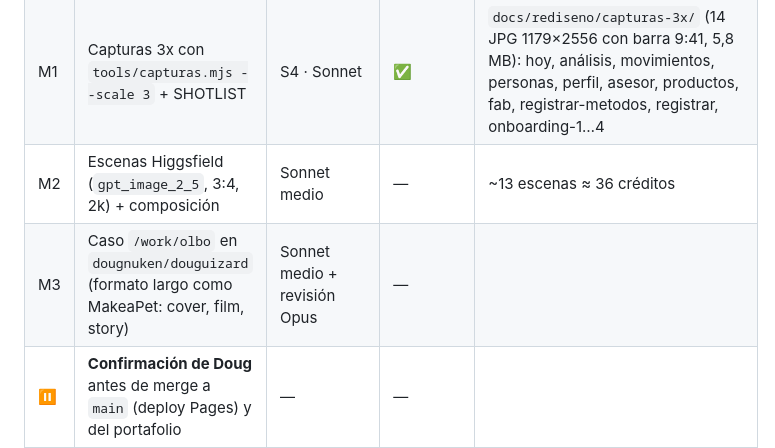
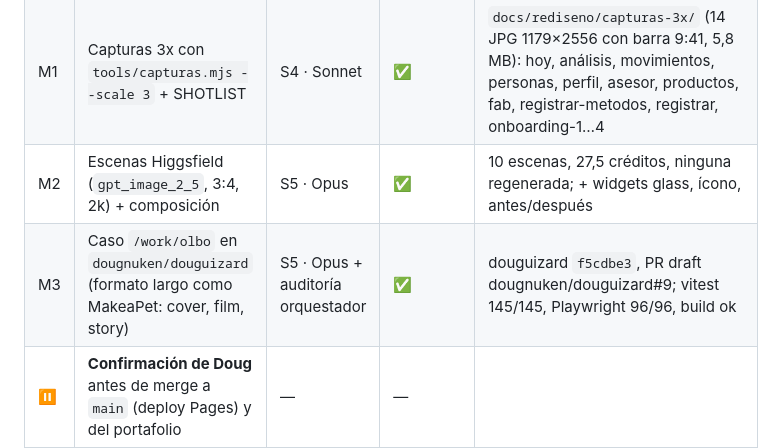
Before and after one commit to dougnuken/bolsillo, a Markdown page: docs/rediseno/ESTADO.md, the part around the change. Rendered like a GitHub page.

Commit message:
docs(rediseno): mockups y caso de portafolio listos (S5)
Co-Authored-By: Claude Opus 5.5 <noreply@anthropic.com>
Claude-Session: https://claude.ai/code/session_01E92tmu2bpitdqWHvLge2ex

```diff
--- a/docs/rediseno/ESTADO.md
+++ b/docs/rediseno/ESTADO.md
@@ -21,8 +21,8 @@
 | F7 | Íconos, manifest, limpieza | S4 · Sonnet | ✅ | `77b37af` — íconos Anillo y centro (PNG desde el SVG), manifest `#F0EFF2`, fuera Plus Jakarta/Space Grotesk/Inter, `img/brand-3d|empty-states|tex|onboarding`, `--nav-h-min` y tokens/reglas muertas; CLAUDE.md §2/§4/§5/§10 |
 | QA | Verificación final (tests, CSP, AA, 390 px, capturas antes/después) | Sonnet medio | ✅ | `267401f` — sin desborde, consola ni CSP; AA en estados y tarjeta lila; Guardar opaco. Pendientes menores: `.cat-ord-btn` 44×34, toast del onboarding sobre Continuar, dock/FAB ~2 px |
 | M1 | Capturas 3x con `tools/capturas.mjs --scale 3` + SHOTLIST | S4 · Sonnet | ✅ | `docs/rediseno/capturas-3x/` (14 JPG 1179×2556 con barra 9:41, 5,8 MB): hoy, análisis, movimientos, personas, perfil, asesor, productos, fab, registrar-metodos, registrar, onboarding-1…4 |
-| M2 | Escenas Higgsfield (`gpt_image_2_5`, 3:4, 2k) + composición | Sonnet medio | — | ~13 escenas ≈ 36 créditos |
-| M3 | Caso `/work/olbo` en `dougnuken/douguizard` (formato largo como MakeaPet: cover, film, story) | Sonnet medio + revisión Opus | — | |
+| M2 | Escenas Higgsfield (`gpt_image_2_5`, 3:4, 2k) + composición | S5 · Opus | ✅ | 10 escenas, 27,5 créditos, ninguna regenerada; + widgets glass, ícono, antes/después |
+| M3 | Caso `/work/olbo` en `dougnuken/douguizard` (formato largo como MakeaPet: cover, film, story) | S5 · Opus + auditoría orquestador | ✅ | douguizard `f5cdbe3`, PR draft dougnuken/douguizard#9; vitest 145/145, Playwright 96/96, build ok |
 | ⏸ | **Confirmación de Doug** antes de merge a `main` (deploy Pages) y del portafolio | — | — | |
 
 ## Herramientas
```
